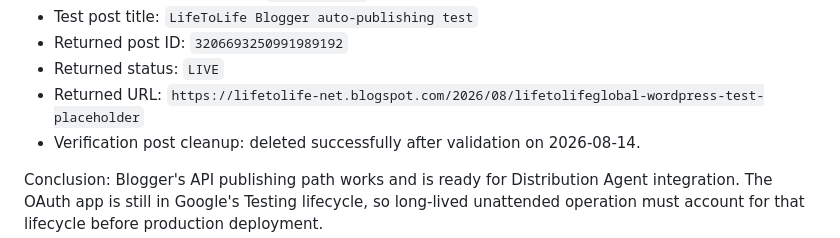
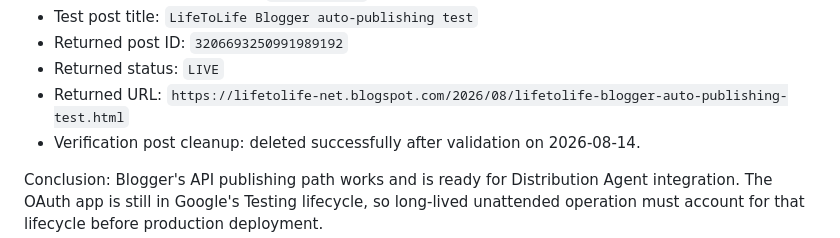
Before and after one commit to lifetolife-net/lifetolife-net.github.io, a Markdown page: docs/global-distribution-progress.md, the part around the change. GitHub-like rendering.

Commit message:
Fix Blogger verification URL

```diff
--- a/docs/global-distribution-progress.md
+++ b/docs/global-distribution-progress.md
@@ -72,7 +72,7 @@ Blogger automation was verified on 2026-08-14.
 - Test post title: `LifeToLife Blogger auto-publishing test`
 - Returned post ID: `3206693250991989192`
 - Returned status: `LIVE`
-- Returned URL: `https://lifetolife-net.blogspot.com/2026/08/lifetolifeglobal-wordpress-test-placeholder`
+- Returned URL: `https://lifetolife-net.blogspot.com/2026/08/lifetolife-blogger-auto-publishing-test.html`
 - Verification post cleanup: deleted successfully after validation on 2026-08-14.
 
 Conclusion: Blogger's API publishing path works and is ready for Distribution Agent integration. The OAuth app is still in Google's Testing lifecycle, so long-lived unattended operation must account for that lifecycle before production deployment.
```
